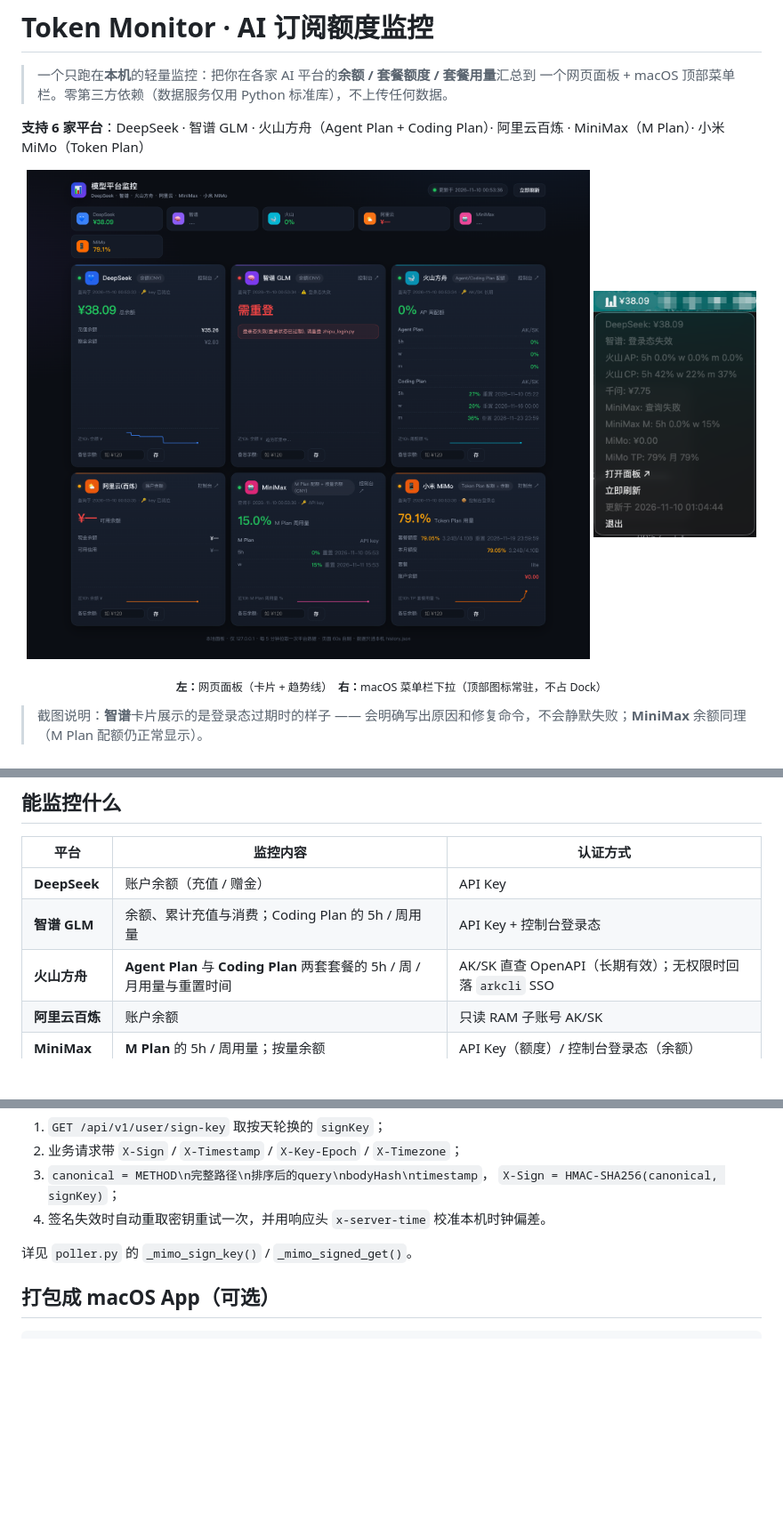
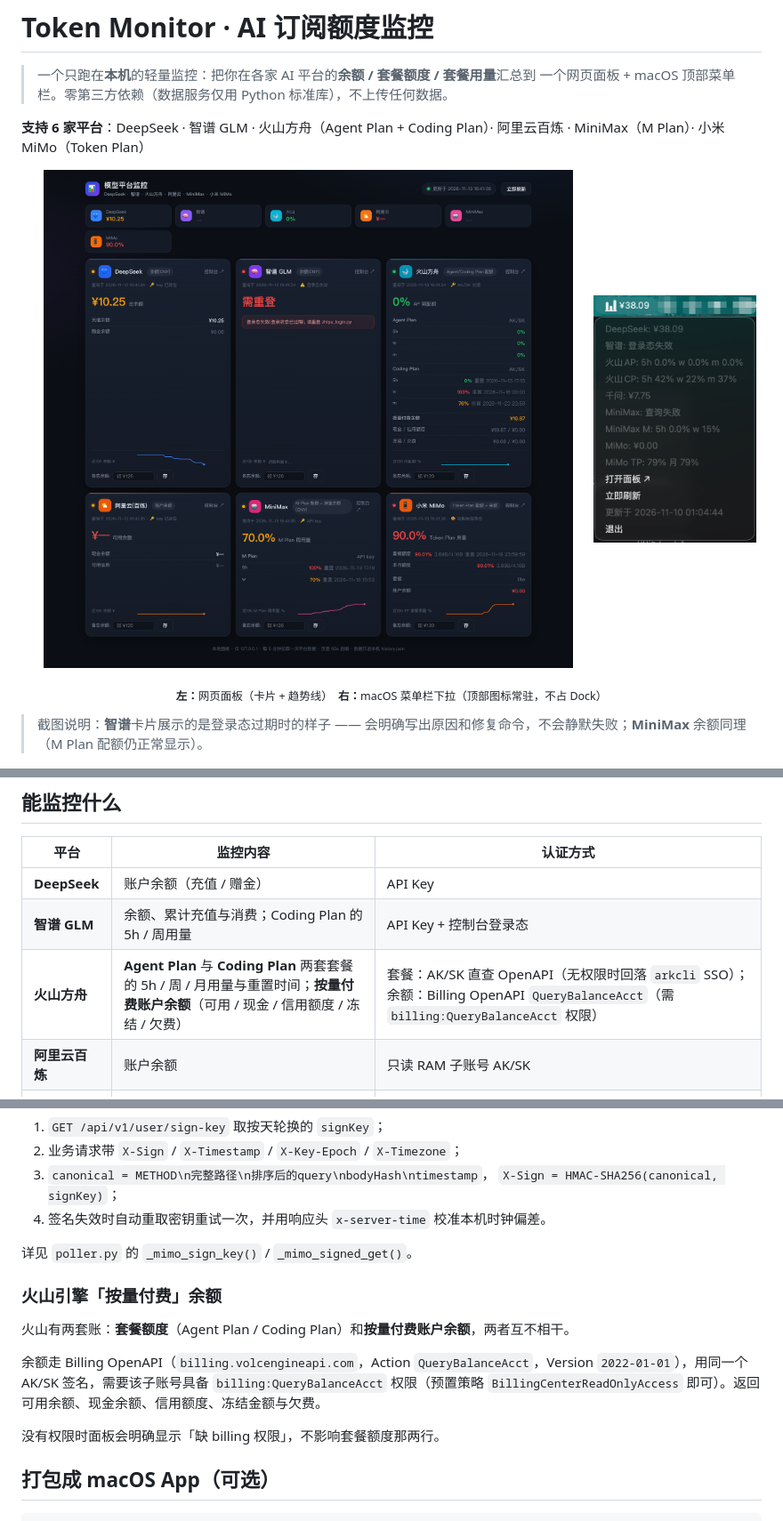
Before and after one commit to Krislu1221/token-monitor, a Markdown page: README.md, 3 parts joined by grey strips. Shown at 89% size. Drawn GitHub-style; pictures changed too: docs/panel.png; blank space fills up the shorter version.

Commit message:
feat(volc): 新增按量付费账户余额监控（Billing OpenAPI QueryBalanceAcct）
- 签名函数支持自定义 host/service/version，余额走 billing 服务
- 面板火山卡片展示可用/现金/信用额度/冻结/欠费
- 菜单栏新增「火山余额」独立一行
- history 新增 volc_bal 采样
- README 补充权限要求与两套账的说明

````diff
--- a/README.md
+++ b/README.md
@@ -22,7 +22,7 @@
 |---|---|---|
 | **DeepSeek** | 账户余额（充值 / 赠金） | API Key |
 | **智谱 GLM** | 余额、累计充值与消费；Coding Plan 的 5h / 周用量 | API Key + 控制台登录态 |
-| **火山方舟** | **Agent Plan** 与 **Coding Plan** 两套套餐的 5h / 周 / 月用量与重置时间 | AK/SK 直查 OpenAPI（长期有效）；无权限时回落 `arkcli` SSO |
+| **火山方舟** | **Agent Plan** 与 **Coding Plan** 两套套餐的 5h / 周 / 月用量与重置时间；**按量付费账户余额**（可用 / 现金 / 信用额度 / 冻结 / 欠费） | 套餐：AK/SK 直查 OpenAPI（无权限时回落 `arkcli` SSO）；余额：Billing OpenAPI `QueryBalanceAcct`（需 `billing:QueryBalanceAcct` 权限） |
 | **阿里云百炼** | 账户余额 | 只读 RAM 子账号 AK/SK |
 | **MiniMax** | **M Plan** 的 5h / 周用量；按量余额 | API Key（额度）/ 控制台登录态（余额） |
 | **小米 MiMo** | **Token Plan** 套餐用量（含本月）、余额、套餐周期 | 控制台登录态 + 请求签名 |
@@ -125,6 +126,15 @@ MiMo 控制台 API 在 2026-11 起要求请求签名（只带 cookie 会返回 `
 
 详见 `poller.py` 的 `_mimo_sign_key()` / `_mimo_signed_get()`。
 
+### 火山引擎「按量付费」余额
+
+火山有两套账：**套餐额度**（Agent Plan / Coding Plan）和**按量付费账户余额**，两者互不相干。
+
+余额走 Billing OpenAPI（`billing.volcengineapi.com`，Action `QueryBalanceAcct`，Version `2022-01-01`），用同一个 AK/SK 签名，需要该子账号具备 `billing:QueryBalanceAcct` 权限（预置策略 `BillingCenterReadOnlyAccess` 即可）。返回可用余额、现金余额、信用额度、冻结金额与欠费。
+
+没有权限时面板会明确显示「缺 billing 权限」，不影响套餐额度那两行。
+
+
 ## 打包成 macOS App（可选）
 
 ```bash
````
Also changed, not shown: other parts of README.md (+1 -0 lines), 3 other files.
